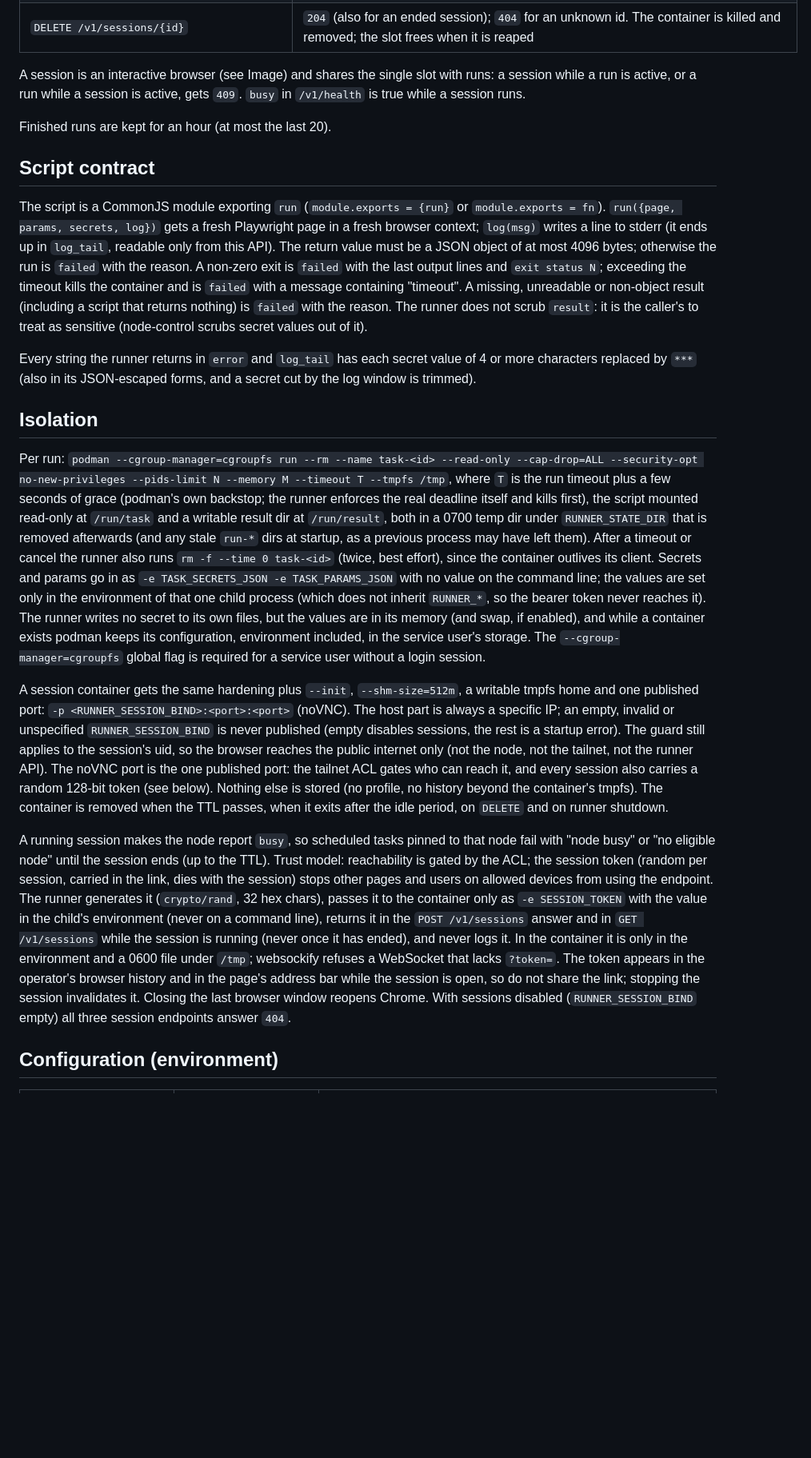
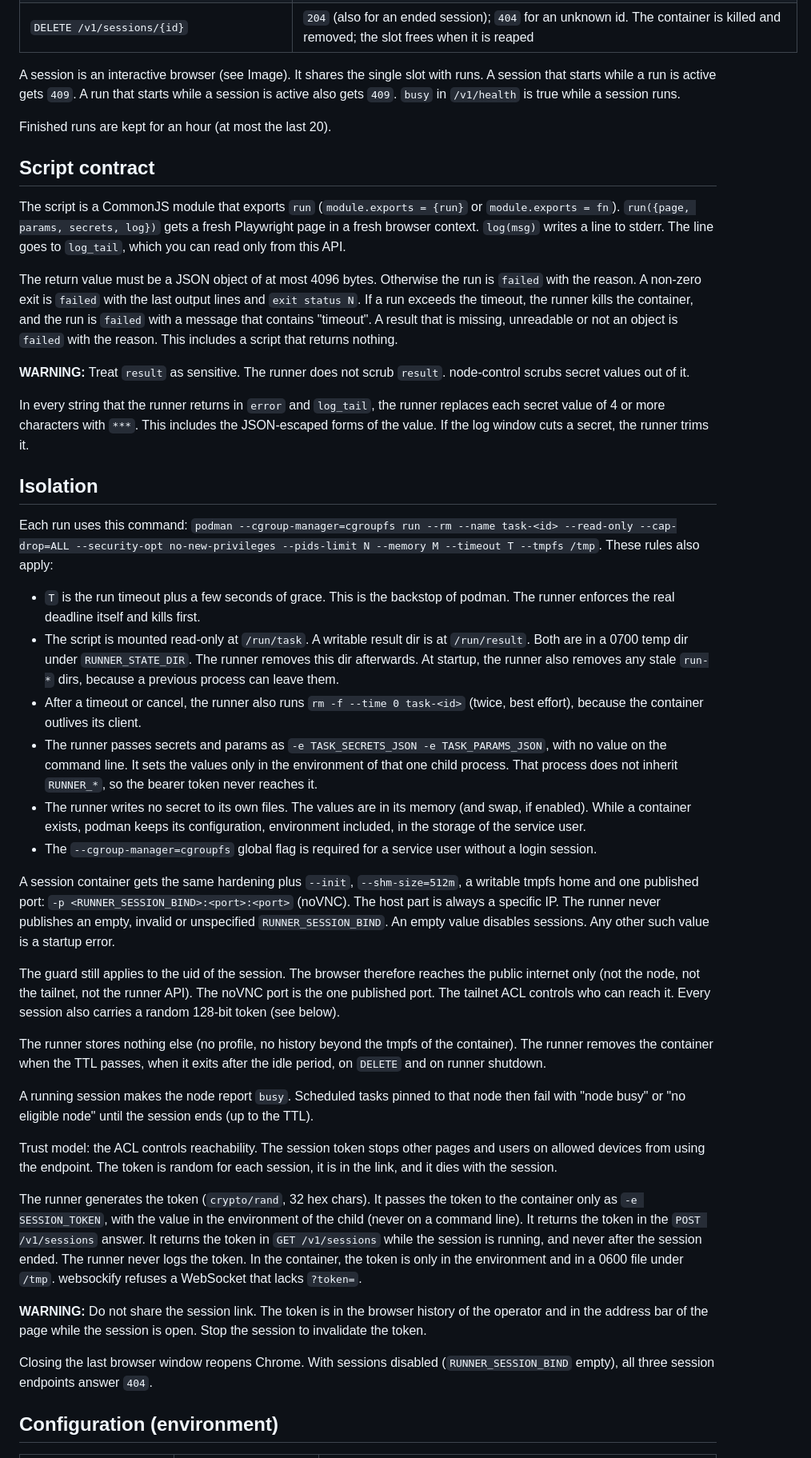
Before and after one commit to valentinalexeev/headlamp, a Markdown page: apps/task-runner/README.md, the part around one of its changes. Shown at 80% size. Rendered like a GitHub page; blank space fills up the shorter version.

Commit message:
docs(task-runner): rewrite README in STE
Rewrite the prose in Simplified Technical English. Values, commands and warnings are unchanged.

Co-Authored-By: Claude Opus 5.5 <noreply@anthropic.com>

```diff
--- a/apps/task-runner/README.md
+++ b/apps/task-runner/README.md
@@ -20,60 +21,78 @@ token gives an empty `401`. Unknown routes give an empty `404`.
 | `GET /v1/sessions` | `{"session":null}` or `{"session":{"id","state":"running\|ended","started_at","expires_at","port","reason":""}}`; `reason` is `ttl`, `idle`, `stopped` or `failed` once ended; the last ended session is kept for 5 minutes |
 | `DELETE /v1/sessions/{id}` | `204` (also for an ended session); `404` for an unknown id. The container is killed and removed; the slot frees when it is reaped |
 
-A session is an interactive browser (see Image) and shares the single slot with runs: a session while a run is
-active, or a run while a session is active, gets `409`. `busy` in `/v1/health` is true while a session runs.
+A session is an interactive browser (see Image). It shares the single slot with runs. A session that starts while a run is
+active gets `409`. A run that starts while a session is active also gets `409`. `busy` in `/v1/health` is true while a session runs.
 
 Finished runs are kept for an hour (at most the last 20).
 
 ## Script contract
 
-The script is a CommonJS module exporting `run` (`module.exports = {run}` or
+The script is a CommonJS module that exports `run` (`module.exports = {run}` or
 `module.exports = fn`). `run({page, params, secrets, log})` gets a fresh
-Playwright page in a fresh browser context; `log(msg)` writes a line to stderr
-(it ends up in `log_tail`, readable only from this API). The return value must be a JSON object of at most
-4096 bytes; otherwise the run is `failed` with the reason. A non-zero exit is
-`failed` with the last output lines and `exit status N`; exceeding the timeout
-kills the container and is `failed` with a message containing "timeout". A missing, unreadable or non-object result
-(including a script that returns nothing) is `failed` with the reason. The runner does not scrub `result`: it is the
-caller's to treat as sensitive (node-control scrubs secret values out of it).
+Playwright page in a fresh browser context. `log(msg)` writes a line to stderr.
+The line goes to `log_tail`, which you can read only from this API.
 
-Every string the runner returns in `error` and `log_tail` has each secret value of 4 or more
-characters replaced by `***` (also in its JSON-escaped forms, and a secret cut by the log window is trimmed).
+The return value must be a JSON object of at most
+4096 bytes. Otherwise the run is `failed` with the reason. A non-zero exit is
+`failed` with the last output lines and `exit status N`. If a run exceeds the timeout, the runner
+kills the container, and the run is `failed` with a message that contains "timeout". A result that is missing, unreadable or not an object
+is `failed` with the reason. This includes a script that returns nothing.
+
+**WARNING:** Treat `result` as sensitive. The runner does not scrub `result`. node-control scrubs secret values out of it.
+
+In every string that the runner returns in `error` and `log_tail`, the runner replaces each secret value of 4 or more
+characters with `***`. This includes the JSON-escaped forms of the value. If the log window cuts a secret, the runner trims it.
 
 ## Isolation
 
-Per run: `podman --cgroup-manager=cgroupfs run --rm --name task-<id>
+Each run uses this command: `podman --cgroup-manager=cgroupfs run --rm --name task-<id>
 --read-only --cap-drop=ALL --security-opt no-new-privileges --pids-limit N
---memory M --timeout T --tmpfs /tmp`, where `T` is the run timeout plus a few seconds of grace (podman's own backstop;
-the runner enforces the real deadline itself and kills first), the script mounted read-only at `/run/task` and a
-writable result dir at `/run/result`, both in a 0700 temp dir under
-`RUNNER_STATE_DIR` that is removed afterwards (and any stale `run-*` dirs at
-startup, as a previous process may have left them). After a timeout or cancel the runner also runs `rm -f --time 0 task-<id>`
-(twice, best effort), since the container outlives its client. Secrets and params go in as `-e TASK_SECRETS_JSON -e
-TASK_PARAMS_JSON` with no value on the command line; the values are set only in
-the environment of that one child process (which does not inherit `RUNNER_*`, so the bearer token never reaches it). The runner writes no secret to its own
-files, but the values are in its memory (and swap, if enabled), and while a container exists podman keeps its
-configuration, environment included, in the service user's storage. The `--cgroup-manager=cgroupfs`
-global flag is required for a service user without a login session.
+--memory M --timeout T --tmpfs /tmp`. These rules also apply:
+
+- `T` is the run timeout plus a few seconds of grace. This is the backstop of podman.
+  The runner enforces the real deadline itself and kills first.
+- The script is mounted read-only at `/run/task`. A writable result dir is at `/run/result`.
+  Both are in a 0700 temp dir under `RUNNER_STATE_DIR`. The runner removes this dir afterwards.
+  At startup, the runner also removes any stale `run-*` dirs, because a previous process can leave them.
+- After a timeout or cancel, the runner also runs `rm -f --time 0 task-<id>` (twice, best effort),
+  because the container outlives its client.
+- The runner passes secrets and params as `-e TASK_SECRETS_JSON -e
+  TASK_PARAMS_JSON`, with no value on the command line. It sets the values only in
+  the environment of that one child process. That process does not inherit `RUNNER_*`, so the bearer token never reaches it.
+- The runner writes no secret to its own files. The values are in its memory (and swap, if enabled).
+  While a container exists, podman keeps its configuration, environment included, in the storage of the service user.
+- The `--cgroup-manager=cgroupfs` global flag is required for a service user without a login session.
 
 A session container gets the same hardening plus `--init`, `--shm-size=512m`, a writable tmpfs home and one
-published port: `-p <RUNNER_SESSION_BIND>:<port>:<port>` (noVNC). The host part is always a specific IP; an empty,
-invalid or unspecified `RUNNER_SESSION_BIND` is never published (empty disables sessions, the rest is a startup
-error). The guard still applies to the session's uid, so the browser reaches the public internet only (not the node,
-not the tailnet, not the runner API). The noVNC port is the one published port: the
-tailnet ACL gates who can reach it, and every session also carries a random 128-bit token (see below). Nothing else is stored (no profile, no history beyond the container's tmpfs). The container
-is removed when the TTL passes, when it exits after the idle period, on `DELETE` and on runner shutdown.
+published port: `-p <RUNNER_SESSION_BIND>:<port>:<port>` (noVNC). The host part is always a specific IP.
+The runner never publishes an empty, invalid or unspecified `RUNNER_SESSION_BIND`. An empty value disables sessions.
+Any other such value is a startup error.
 
-A running session makes the node report `busy`, so scheduled tasks pinned to that node fail with "node busy" or
-"no eligible node" until the session ends (up to the TTL). Trust model: reachability is gated by the ACL; the session token
-(random per session, carried in the link, dies with the session) stops other pages and users on allowed devices from
-using the endpoint. The runner generates it (`crypto/rand`, 32 hex chars), passes it to the container only as
-`-e SESSION_TOKEN` with the value in the child's environment (never on a command line), returns it in the `POST /v1/sessions`
-answer and in `GET /v1/sessions` while the session is running (never once it has ended), and never logs it. In the
-container it is only in the environment and a 0600 file under `/tmp`; websockify refuses a WebSocket that lacks
-`?token=`. The token appears in the operator's browser history and in the page's address bar while the session is
-open, so do not share the link; stopping the session invalidates it. Closing the last browser window reopens Chrome. With sessions disabled
-(`RUNNER_SESSION_BIND` empty) all three session endpoints answer `404`.
+The guard still applies to the uid of the session. The browser therefore reaches the public internet only (not the node,
+not the tailnet, not the runner API). The noVNC port is the one published port. The tailnet ACL controls who can reach it.
+Every session also carries a random 128-bit token (see below).
+
+The runner stores nothing else (no profile, no history beyond the tmpfs of the container).
+The runner removes the container when the TTL passes, when it exits after the idle period, on `DELETE` and on runner shutdown.
+
+A running session makes the node report `busy`. Scheduled tasks pinned to that node then fail with "node busy" or
+"no eligible node" until the session ends (up to the TTL).
+
+Trust model: the ACL controls reachability. The session token stops other pages and users on allowed devices from
+using the endpoint. The token is random for each session, it is in the link, and it dies with the session.
+
+The runner generates the token (`crypto/rand`, 32 hex chars). It passes the token to the container only as
+`-e SESSION_TOKEN`, with the value in the environment of the child (never on a command line). It returns the token in the `POST /v1/sessions`
+answer. It returns the token in `GET /v1/sessions` while the session is running, and never after the session ended.
+The runner never logs the token. In the container, the token is only in the environment and in a 0600 file under `/tmp`.
+websockify refuses a WebSocket that lacks `?token=`.
+
+**WARNING:** Do not share the session link. The token is in the browser history of the operator and in the address bar of the page while the session is
+open. Stop the session to invalidate the token.
+
+Closing the last browser window reopens Chrome. With sessions disabled
+(`RUNNER_SESSION_BIND` empty), all three session endpoints answer `404`.
 
 ## Configuration (environment)
 
```
Also changed, not shown: other parts of apps/task-runner/README.md (+31 -23 lines).
